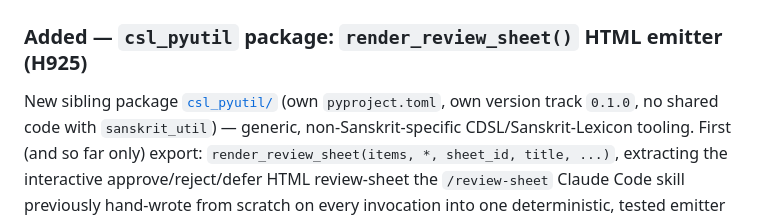
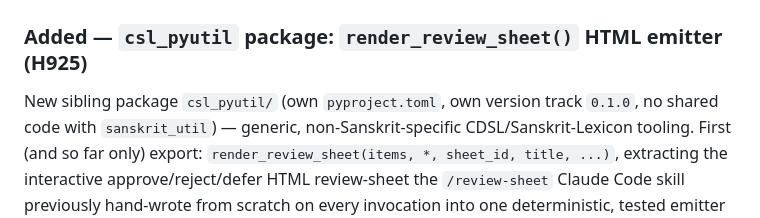
Before and after one commit to sanskrit-lexicon/sanskrit-util, a Markdown page: CHANGELOG.md, the part around the change. Rendered like a GitHub page.

Commit message:
fix(H4092): judgment-link dispositions (7/7 vote approve)

```diff
--- a/CHANGELOG.md
+++ b/CHANGELOG.md
@@ -363,7 +363,7 @@ would have conflicted at install time — removing this one resolves that.
 
 ### Added — `csl_pyutil` package: `render_review_sheet()` HTML emitter (H925)
 
-New sibling package [`csl_pyutil/`](csl_pyutil/) (own `pyproject.toml`, own version
+New sibling package `csl_pyutil/` (own `pyproject.toml`, own version
 track `0.1.0`, no shared code with `sanskrit_util`) — generic, non-Sanskrit-specific
 CDSL/Sanskrit-Lexicon tooling. First (and so far only) export:
 `render_review_sheet(items, *, sheet_id, title, ...)`, extracting the interactive
```
Also changed, not shown: 1 other file.
